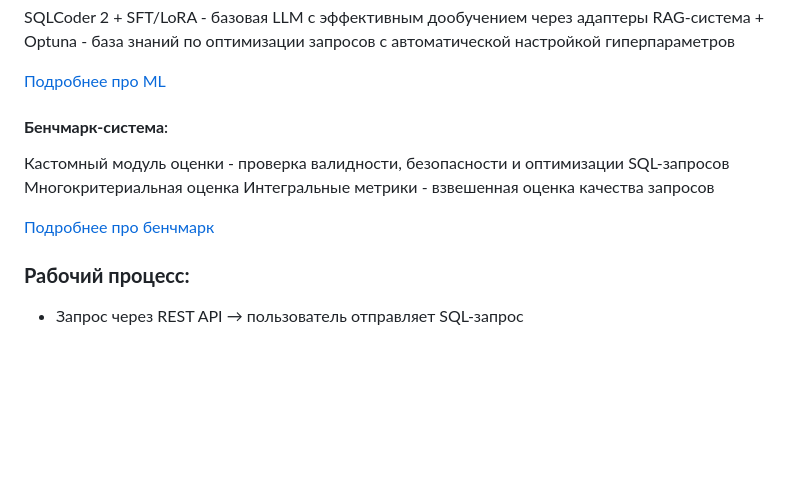
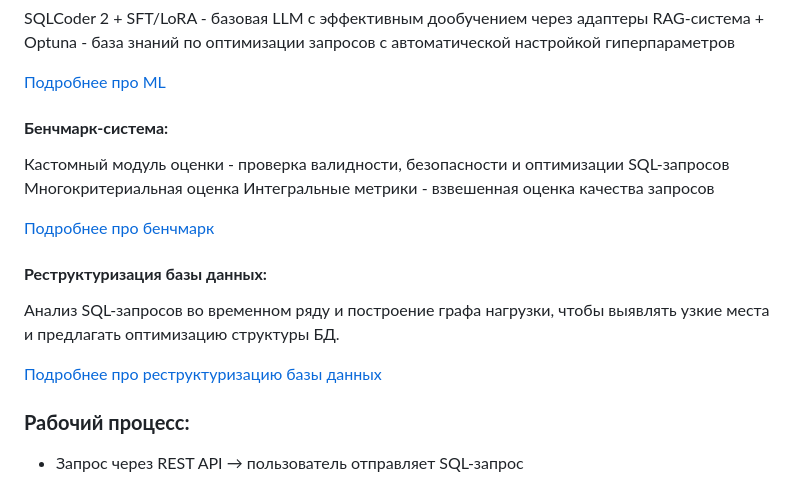
Before and after one commit to Eg0Mak/AQUA, a Markdown page: README.md, the part around the change. Drawn GitHub-style; blank space fills up the shorter version.

```diff
--- a/README.md
+++ b/README.md
@@ -46,13 +46,18 @@ RAG-система + Optuna - база знаний по оптимизации
 
 [Подробнее про ML](https://github.com/Eg0Mak/AQUA/blob/main/Machine%20Learning/README.md)
 
-#### **Бенчмарк-система**:
+#### **Бенчмарк-система:**
 
 Кастомный модуль оценки - проверка валидности, безопасности и оптимизации SQL-запросов
 Многокритериальная оценка
 Интегральные метрики - взвешенная оценка качества запросов
 
 [Подробнее про бенчмарк](https://github.com/Eg0Mak/AQUA/blob/main/Benchmark/README.md)
+
+#### **Реструктуризация базы данных:**
+Анализ SQL-запросов во временном ряду и построение графа нагрузки, чтобы выявлять узкие места и предлагать оптимизацию структуры БД.
+
+[Подробнее про реструктуризацию базы данных](https://github.com/Eg0Mak/AQUA/blob/main/DB_restructuring/README.md)
 
 ### **Рабочий процесс:**
 
```
